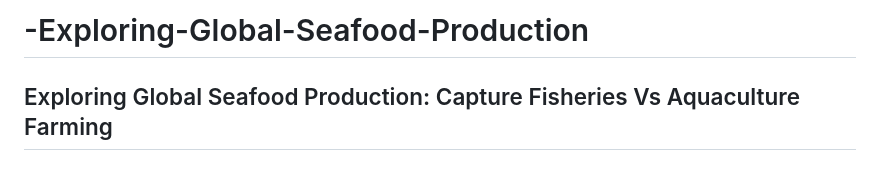
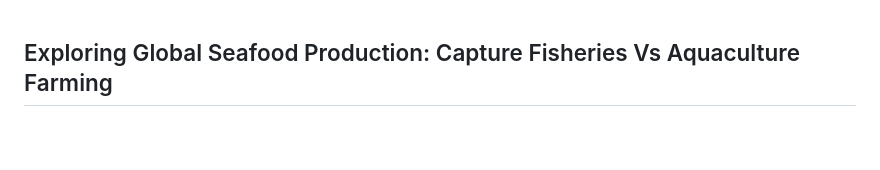
Before and after one commit to Huma2323/Exploring-Global-Seafood-Production, a Markdown page: README.md, the part around the change. Drawn GitHub-style; blank space fills up the shorter version.

```diff
--- a/README.md
+++ b/README.md
@@ -1,4 +1,4 @@
-# -Exploring-Global-Seafood-Production
+
 Exploring Global Seafood Production: Capture Fisheries Vs Aquaculture Farming
 ---
 title: "Global Seafood Production: Capture Fisheries Vs Aquaculture Farming"
```
